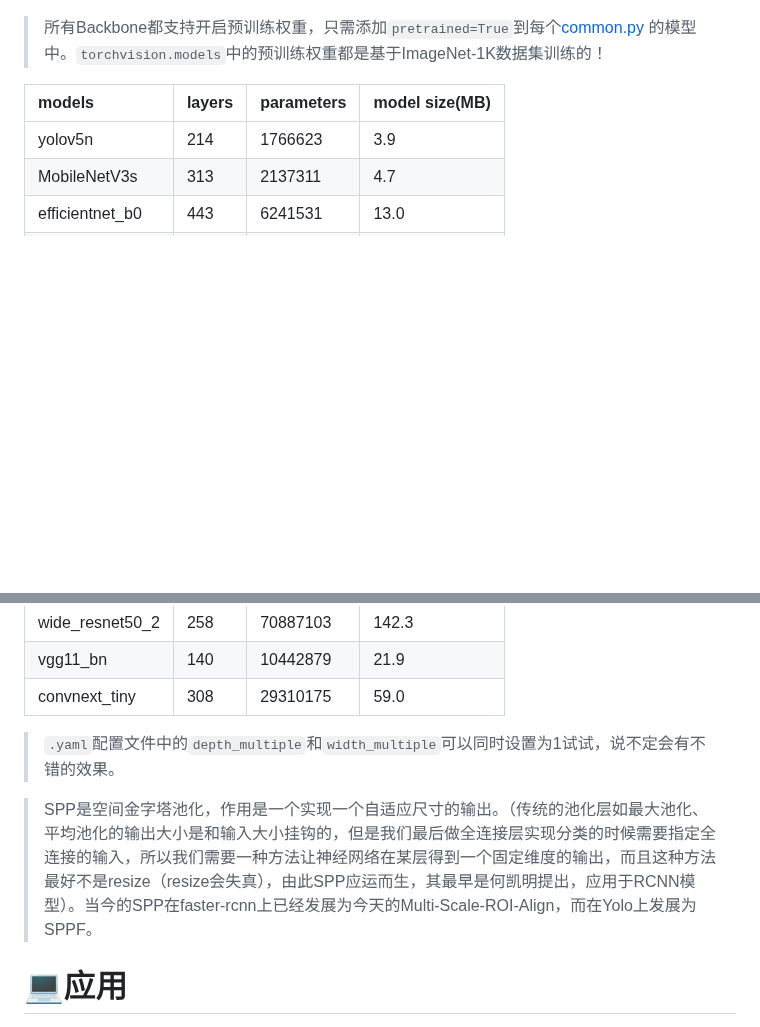
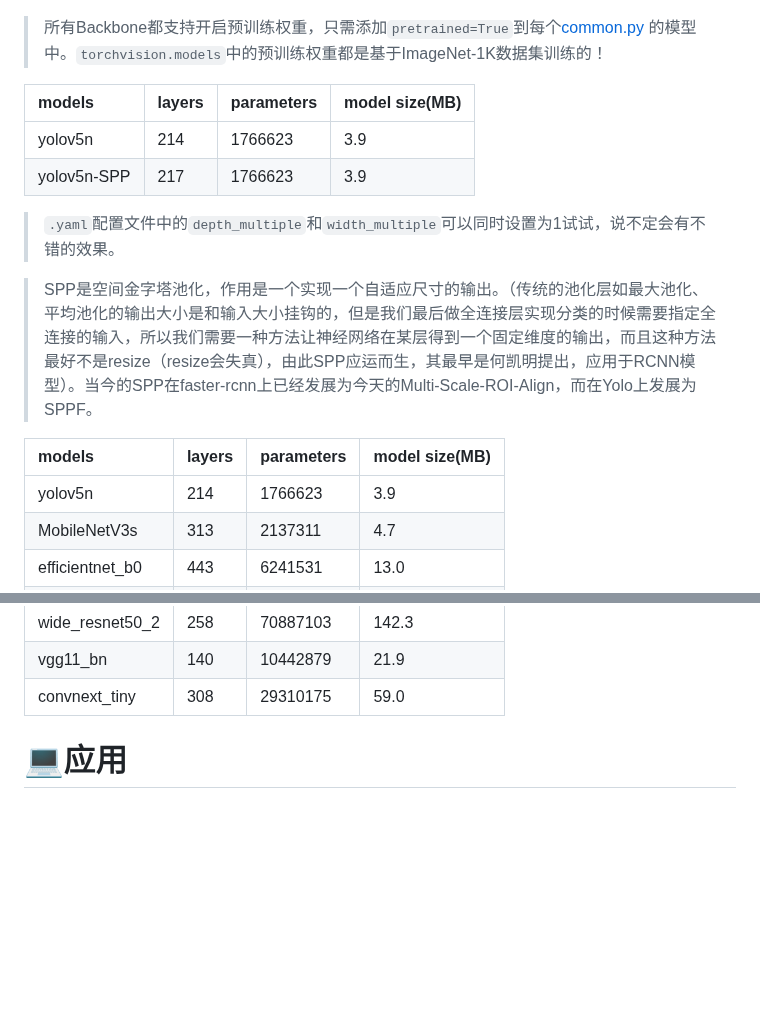
Before and after one commit to WangRongsheng/BestYOLO, a Markdown page: README.md, 2 parts joined by grey strips. Rendered like a GitHub page; blank space fills up the shorter version.

```diff
--- a/README.md
+++ b/README.md
@@ -24,6 +24,15 @@ BestYOLO是一个以科研和竞赛为导向的最好的YOLO实践框架!
 |models|layers|parameters|model size(MB)|
 |:-|:-|:-|:-|
 |yolov5n|214|1766623|3.9|
+|yolov5n-SPP|217|1766623|3.9|
+
+> `.yaml`配置文件中的`depth_multiple`和`width_multiple`可以同时设置为1试试，说不定会有不错的效果。
+
+> SPP是空间金字塔池化，作用是一个实现一个自适应尺寸的输出。（传统的池化层如最大池化、平均池化的输出大小是和输入大小挂钩的，但是我们最后做全连接层实现分类的时候需要指定全连接的输入，所以我们需要一种方法让神经网络在某层得到一个固定维度的输出，而且这种方法最好不是resize（resize会失真），由此SPP应运而生，其最早是何凯明提出，应用于RCNN模型）。当今的SPP在faster-rcnn上已经发展为今天的Multi-Scale-ROI-Align，而在Yolo上发展为SPPF。
+
+|models|layers|parameters|model size(MB)|
+|:-|:-|:-|:-|
+|yolov5n|214|1766623|3.9|
 |MobileNetV3s|313|2137311|4.7|
 |efficientnet_b0|443|6241531|13.0|
 |RegNety400|450|5000191|10.5|
@@ -36,10 +45,6 @@ BestYOLO是一个以科研和竞赛为导向的最好的YOLO实践框架!
 |wide_resnet50_2|258|70887103|142.3|
 |vgg11_bn|140|10442879|21.9|
 |convnext_tiny|308|29310175|59.0|
-
-> `.yaml`配置文件中的`depth_multiple`和`width_multiple`可以同时设置为1试试，说不定会有不错的效果。
-
-> SPP是空间金字塔池化，作用是一个实现一个自适应尺寸的输出。（传统的池化层如最大池化、平均池化的输出大小是和输入大小挂钩的，但是我们最后做全连接层实现分类的时候需要指定全连接的输入，所以我们需要一种方法让神经网络在某层得到一个固定维度的输出，而且这种方法最好不是resize（resize会失真），由此SPP应运而生，其最早是何凯明提出，应用于RCNN模型）。当今的SPP在faster-rcnn上已经发展为今天的Multi-Scale-ROI-Align，而在Yolo上发展为SPPF。
 
 # 💻应用
 
```
